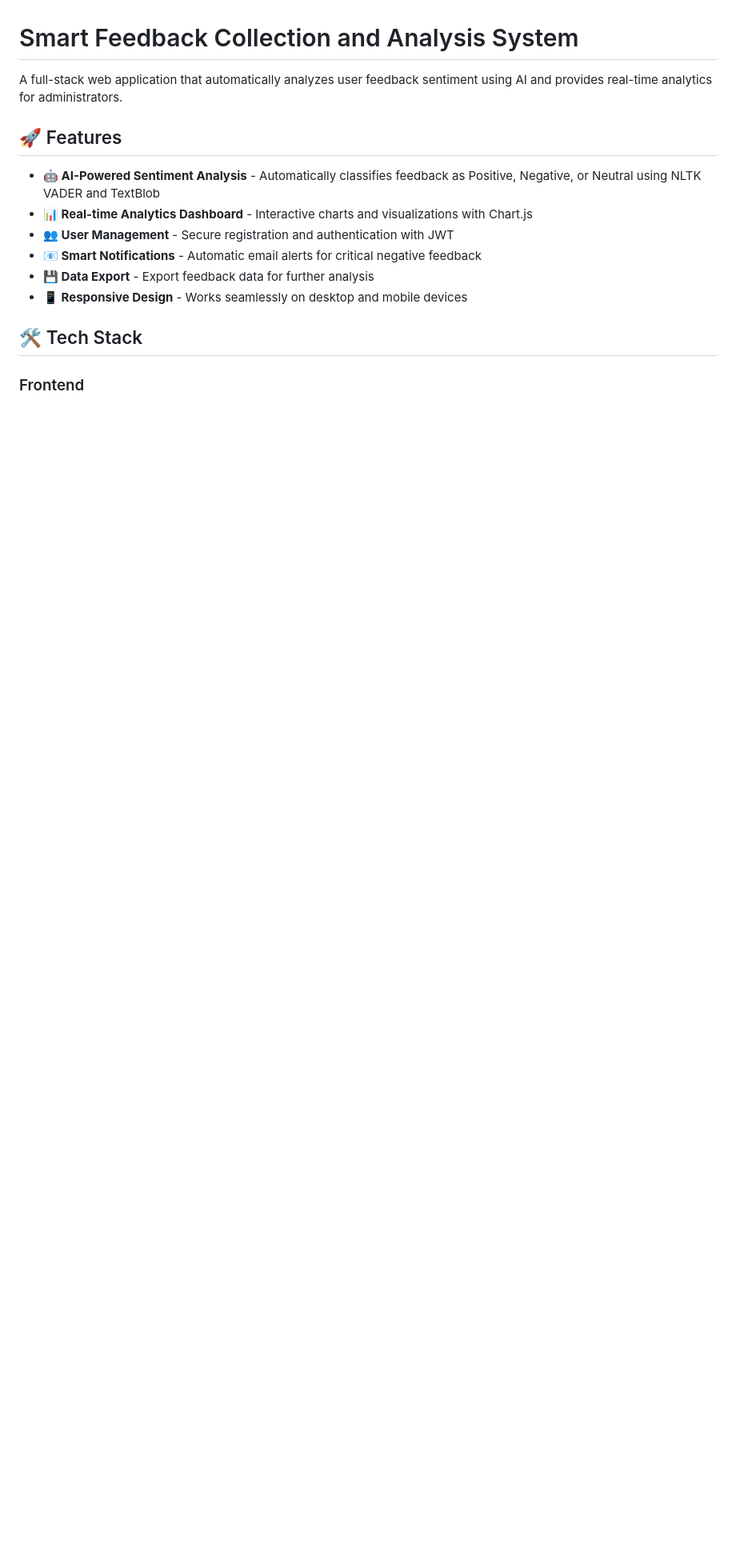
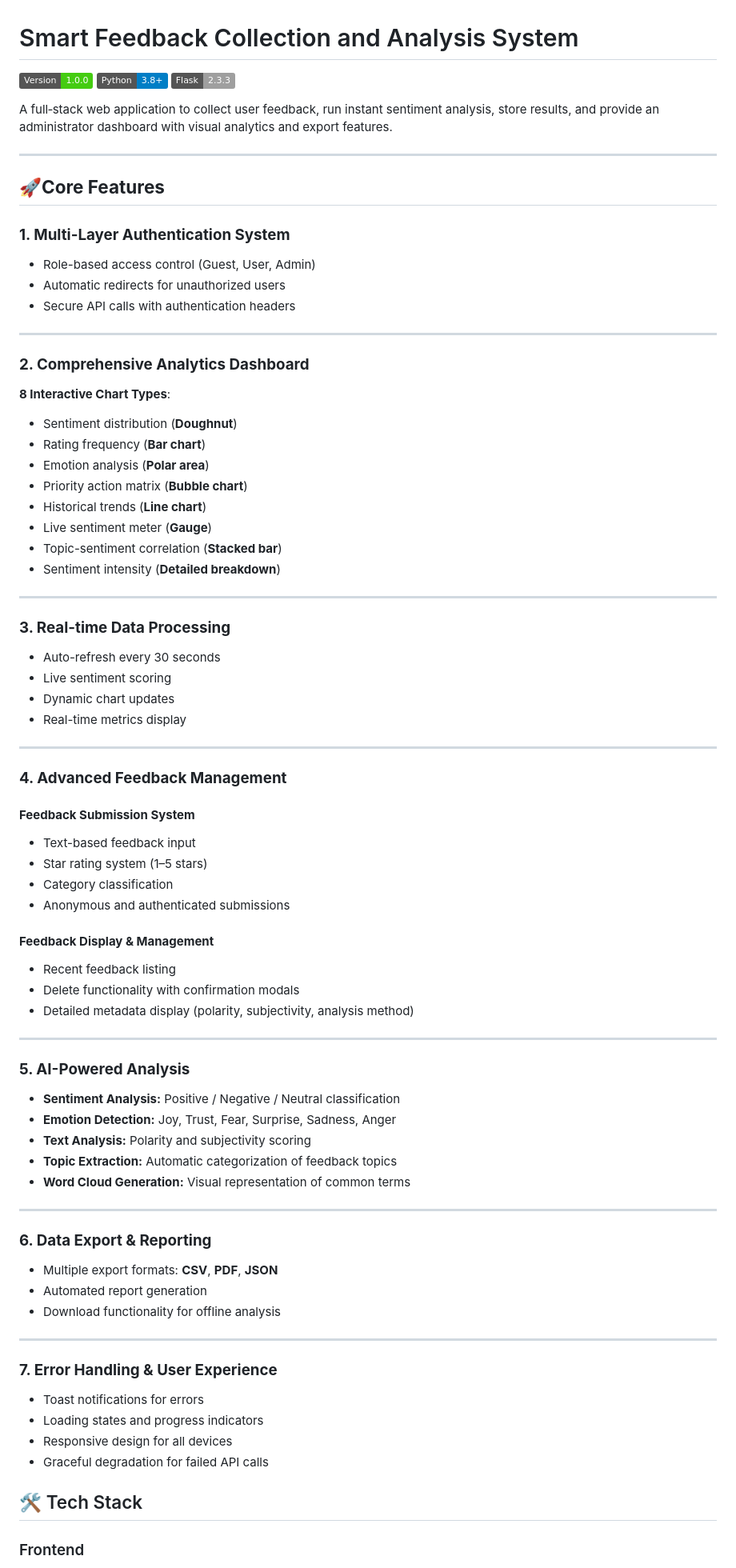
Before and after one commit to sakethlingerker/Smart-Feedback-Collection-and-Analysis-System, a Markdown page: README.md, the part around the change printed below. Shown: that part at 80% size. GitHub-like rendering; badges without logos; blank space fills up the shorter version.

```diff
--- a/README.md
+++ b/README.md
@@ -1,15 +1,86 @@
 # Smart Feedback Collection and Analysis System
 
-A full-stack web application that automatically analyzes user feedback sentiment using AI and provides real-time analytics for administrators.
+![Version](https://img.shields.io/badge/Version-1.0.0-brightgreen) ![Python](https://img.shields.io/badge/Python-3.8%2B-blue) ![Flask](https://img.shields.io/badge/Flask-2.3.3-lightgrey)
 
-## 🚀 Features
+A full‑stack web application to collect user feedback, run instant sentiment analysis, store results, and provide an administrator dashboard with visual analytics and export features.
 
-- **🤖 AI-Powered Sentiment Analysis** - Automatically classifies feedback as Positive, Negative, or Neutral using NLTK VADER and TextBlob
-- **📊 Real-time Analytics Dashboard** - Interactive charts and visualizations with Chart.js
-- **👥 User Management** - Secure registration and authentication with JWT
-- **📧 Smart Notifications** - Automatic email alerts for critical negative feedback
-- **💾 Data Export** - Export feedback data for further analysis
-- **📱 Responsive Design** - Works seamlessly on desktop and mobile devices
+---
+
+## **🚀Core Features**
+
+### **1. Multi-Layer Authentication System**
+
+- Role-based access control (Guest, User, Admin)
+- Automatic redirects for unauthorized users
+- Secure API calls with authentication headers
+
+---
+
+### **2. Comprehensive Analytics Dashboard**
+
+ **8 Interactive Chart Types**:
+
+- Sentiment distribution (**Doughnut**)
+- Rating frequency (**Bar chart**)
+- Emotion analysis (**Polar area**)
+- Priority action matrix (**Bubble chart**)
+- Historical trends (**Line chart**)
+- Live sentiment meter (**Gauge**)
+- Topic-sentiment correlation (**Stacked bar**)
+- Sentiment intensity (**Detailed breakdown**)
+
+---
+
+### **3. Real-time Data Processing**
+
+- Auto-refresh every 30 seconds
+- Live sentiment scoring
+- Dynamic chart updates
+- Real-time metrics display
+
+---
+
+### **4. Advanced Feedback Management**
+
+#### **Feedback Submission System**
+
+- Text-based feedback input
+- Star rating system (1–5 stars)
+- Category classification
+- Anonymous and authenticated submissions
+
+#### **Feedback Display & Management**
+
+- Recent feedback listing
+- Delete functionality with confirmation modals
+- Detailed metadata display (polarity, subjectivity, analysis method)
+
+---
+
+### **5. AI-Powered Analysis**
+
+- **Sentiment Analysis:** Positive / Negative / Neutral classification
+- **Emotion Detection:** Joy, Trust, Fear, Surprise, Sadness, Anger
+- **Text Analysis:** Polarity and subjectivity scoring
+- **Topic Extraction:** Automatic categorization of feedback topics
+- **Word Cloud Generation:** Visual representation of common terms
+
+---
+
+### **6. Data Export & Reporting**
+
+- Multiple export formats: **CSV**, **PDF**, **JSON**
+- Automated report generation
+- Download functionality for offline analysis
+
+---
+
+### **7. Error Handling & User Experience**
+
+- Toast notifications for errors
+- Loading states and progress indicators
+- Responsive design for all devices
+- Graceful degradation for failed API calls
 
 ## 🛠️ Tech Stack
 
```
Also changed, not shown: other parts of README.md (+94 -47 lines).
